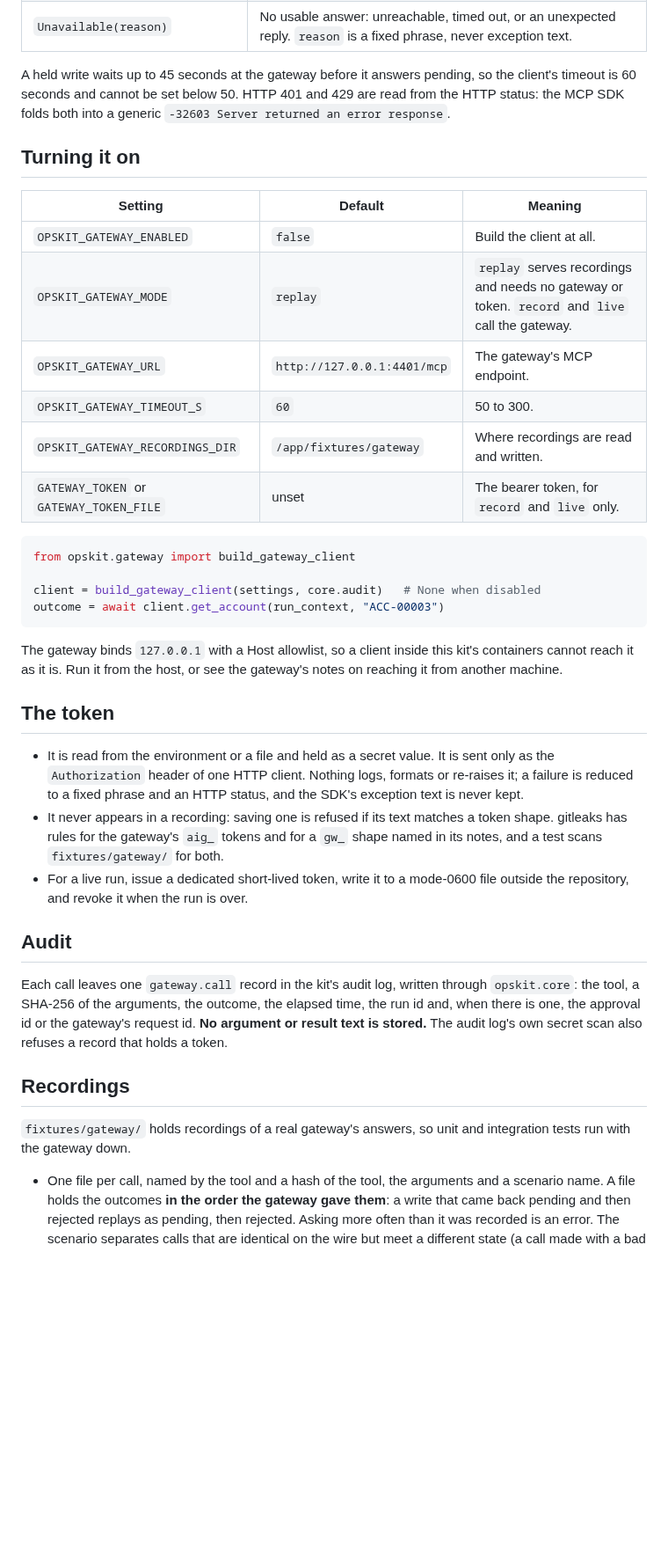
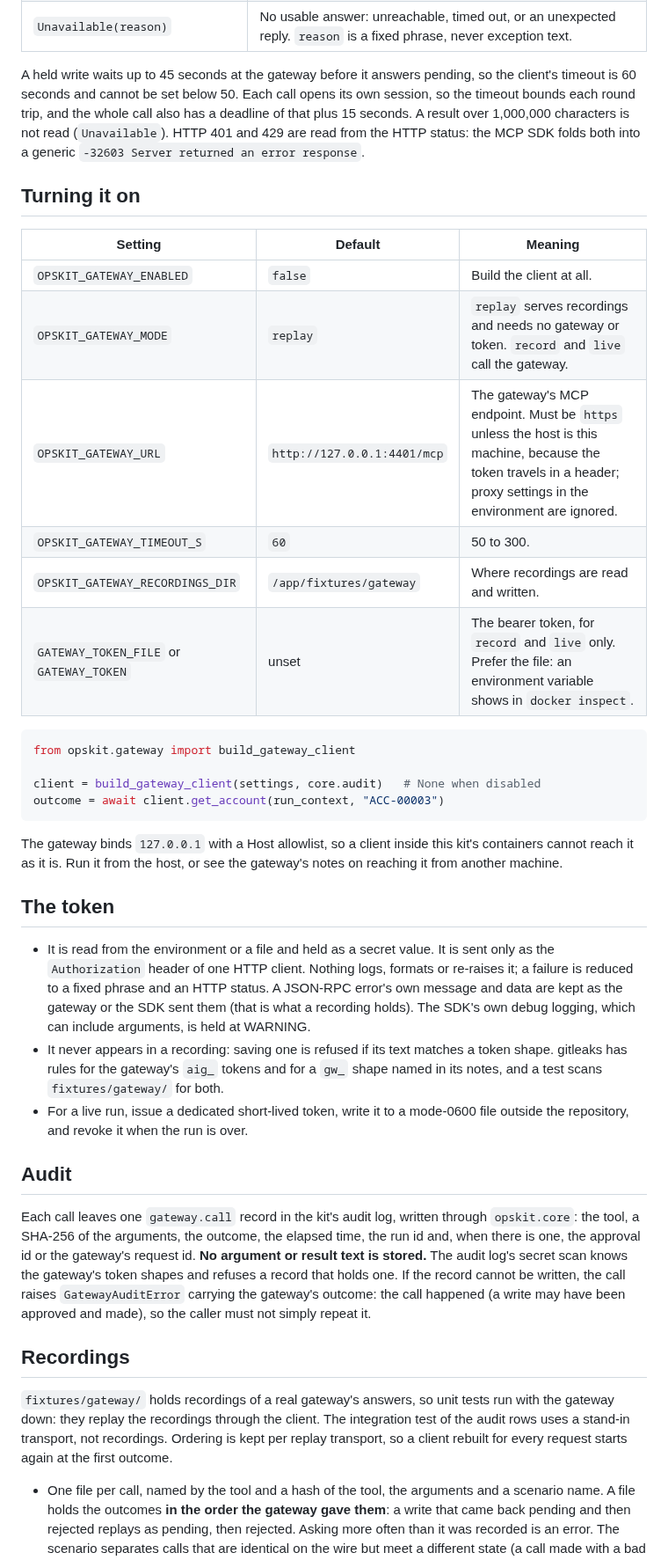
Before and after one commit to AOX-LLC/ops-automation-kit, a Markdown page: docs/gateway-client.md, the part around the change. Shown at 88% size. Rendered like a GitHub page; blank space fills up the shorter version.

Commit message:
docs(gateway): document the https rule, the call deadline, audit failure, and what recordings cover

````diff
--- a/docs/gateway-client.md
+++ b/docs/gateway-client.md
@@ -39,7 +39,9 @@ Every call returns one of these. Nothing the gateway does raises.
 | `Unavailable(reason)` | No usable answer: unreachable, timed out, or an unexpected reply. `reason` is a fixed phrase, never exception text. |
 
 A held write waits up to 45 seconds at the gateway before it answers pending, so the client's
-timeout is 60 seconds and cannot be set below 50. HTTP 401 and 429 are read from the HTTP status:
+timeout is 60 seconds and cannot be set below 50. Each call opens its own session, so the timeout
+bounds each round trip, and the whole call also has a deadline of that plus 15 seconds. A result
+over 1,000,000 characters is not read (`Unavailable`). HTTP 401 and 429 are read from the HTTP status:
 the MCP SDK folds both into a generic `-32603 Server returned an error response`.
 
 ## Turning it on
@@ -48,10 +50,10 @@ the MCP SDK folds both into a generic `-32603 Server returned an error response`
 | --- | --- | --- |
 | `OPSKIT_GATEWAY_ENABLED` | `false` | Build the client at all. |
 | `OPSKIT_GATEWAY_MODE` | `replay` | `replay` serves recordings and needs no gateway or token. `record` and `live` call the gateway. |
-| `OPSKIT_GATEWAY_URL` | `http://127.0.0.1:4401/mcp` | The gateway's MCP endpoint. |
+| `OPSKIT_GATEWAY_URL` | `http://127.0.0.1:4401/mcp` | The gateway's MCP endpoint. Must be `https` unless the host is this machine, because the token travels in a header; proxy settings in the environment are ignored. |
 | `OPSKIT_GATEWAY_TIMEOUT_S` | `60` | 50 to 300. |
 | `OPSKIT_GATEWAY_RECORDINGS_DIR` | `/app/fixtures/gateway` | Where recordings are read and written. |
-| `GATEWAY_TOKEN` or `GATEWAY_TOKEN_FILE` | unset | The bearer token, for `record` and `live` only. |
+| `GATEWAY_TOKEN_FILE` or `GATEWAY_TOKEN` | unset | The bearer token, for `record` and `live` only. Prefer the file: an environment variable shows in `docker inspect`. |
 
 ```python
 from opskit.gateway import build_gateway_client
@@ -68,7 +70,9 @@ another machine.
 
 - It is read from the environment or a file and held as a secret value. It is sent only as the
   `Authorization` header of one HTTP client. Nothing logs, formats or re-raises it; a failure is
-  reduced to a fixed phrase and an HTTP status, and the SDK's exception text is never kept.
+  reduced to a fixed phrase and an HTTP status. A JSON-RPC error's own message and data are kept as
+  the gateway or the SDK sent them (that is what a recording holds). The SDK's own debug logging,
+  which can include arguments, is held at WARNING.
 - It never appears in a recording: saving one is refused if its text matches a token shape.
   gitleaks has rules for the gateway's `aig_` tokens and for a `gw_` shape named in its notes, and a
   test scans `fixtures/gateway/` for both.
@@ -80,12 +84,16 @@ another machine.
 Each call leaves one `gateway.call` record in the kit's audit log, written through `opskit.core`:
 the tool, a SHA-256 of the arguments, the outcome, the elapsed time, the run id and, when there is
 one, the approval id or the gateway's request id. **No argument or result text is stored.** The
-audit log's own secret scan also refuses a record that holds a token.
+audit log's secret scan knows the gateway's token shapes and refuses a record that holds one. If
+the record cannot be written, the call raises `GatewayAuditError` carrying the gateway's outcome:
+the call happened (a write may have been approved and made), so the caller must not simply repeat it.
 
 ## Recordings
 
-`fixtures/gateway/` holds recordings of a real gateway's answers, so unit and integration tests
-run with the gateway down.
+`fixtures/gateway/` holds recordings of a real gateway's answers, so unit tests run with the
+gateway down: they replay the recordings through the client. The integration test of the audit
+rows uses a stand-in transport, not recordings. Ordering is kept per replay transport, so a client
+rebuilt for every request starts again at the first outcome.
 
 - One file per call, named by the tool and a hash of the tool, the arguments and a scenario name.
   A file holds the outcomes **in the order the gateway gave them**: a write that came back pending
````
